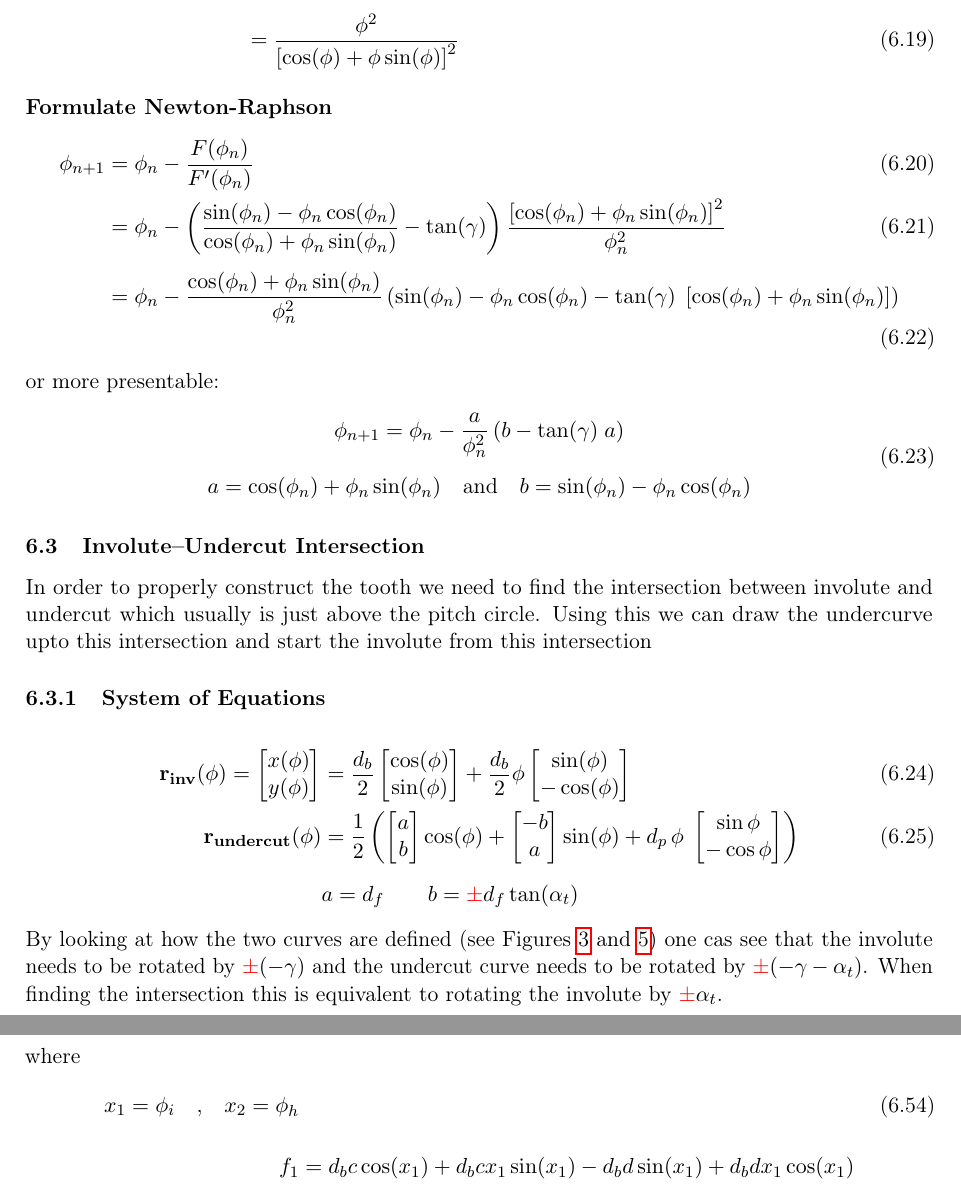
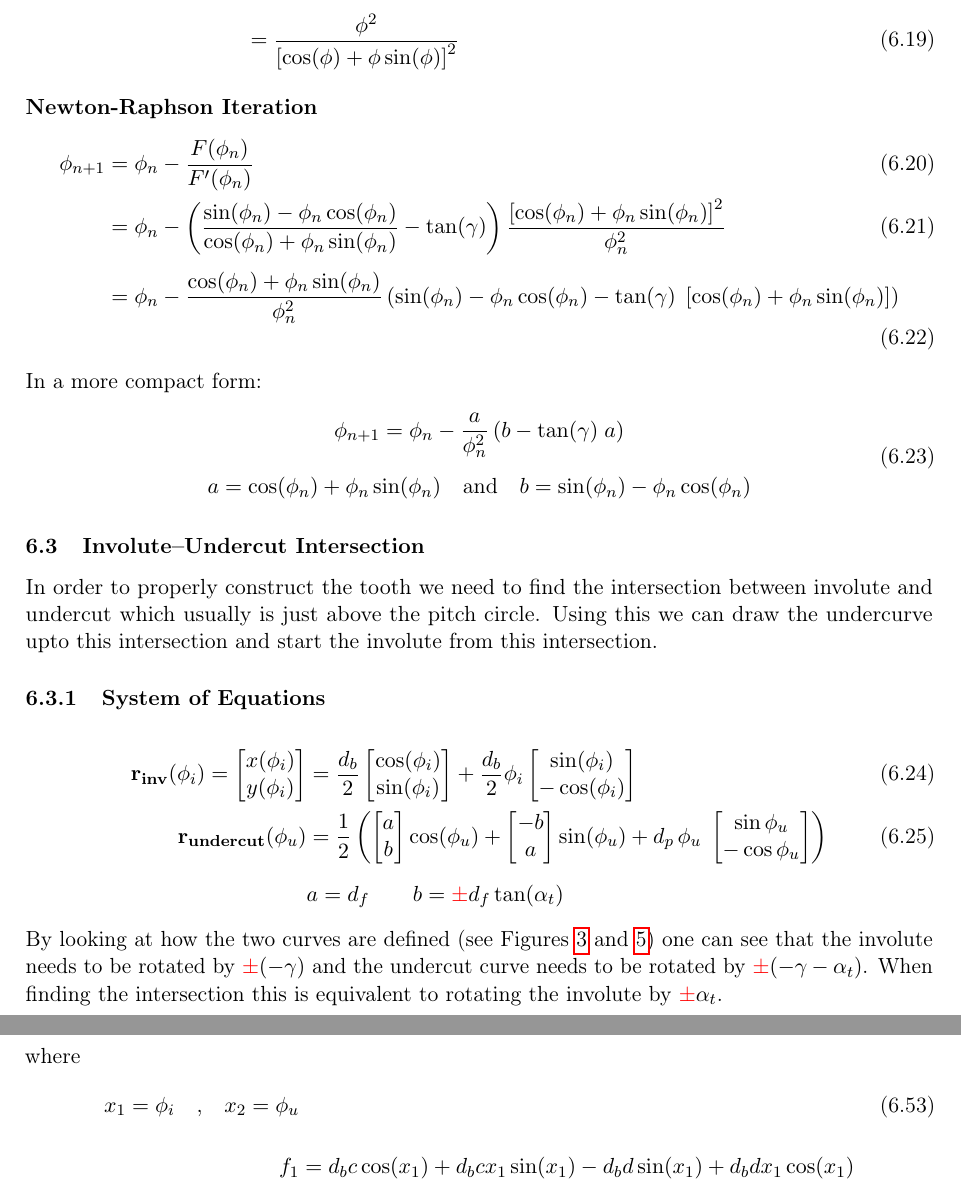
Before and after one commit to lwidm/cq_gears, a LaTeX document (docs/latex/theory.tex, which reads docs/latex/chapters/05_curve_intersections.tex): two parts of pages 19 and 22 of 22, joined at a grey line, cut so that both start at the same text. Compiled offline with pdfLaTeX.

Commit message:
a bunch of improvemetns and fixes to the intersection sections

```diff
--- a/docs/latex/chapters/05_curve_intersections.tex
+++ b/docs/latex/chapters/05_curve_intersections.tex
@@ -161,14 +164,14 @@ For this we need to compute the derivative of $f(\phi)$ first
         \end{align}
 \end{enumerate}
 
-\paragraph{Formulate Newton-Raphson}
+\paragraph{Newton-Raphson Iteration}
 \begin{align}
     \phi_{n+1} &= \phi_n - \frac{F(\phi_n)}{F'(\phi_n)} \\
                 &= \phi_n - \left(\frac{\sin(\phi_n) - \phi_n\cos(\phi_n)}{\cos(\phi_n) + \phi_n\sin(\phi_n)} - \tan(\gamma)\right)
                     \frac{\left[\cos(\phi_n) + \phi_n\sin(\phi_n)\right]^2}{\phi_n^2}\\[1ex]
                  &= \phi_n - \frac{\cos(\phi_n) + \phi_n\sin(\phi_n)}{\phi_n^2}\left(\sin(\phi_n) - \phi_n\cos(\phi_n) - \tan(\gamma)\;\left[\cos(\phi_n) + \phi_n\sin(\phi_n)\right]\right)
 \end{align}
-or more presentable:
+In a more compact form:
 \begin{equation}
     \begin{gathered}
         \phi_{n+1} = \phi_n - \frac{a}{\phi_n^2}\left(b - \tan(\gamma)\;a\right)\\[1ex]
@@ -178,32 +181,32 @@ or more presentable:
 
 
 \subsection{Involute–Undercut Intersection}
-In order to properly construct the tooth we need to find the intersection between involute and undercut which usually is just above the pitch circle. Using this we can draw the undercurve upto this intersection and start the involute from this intersection
+In order to properly construct the tooth we need to find the intersection between involute and undercut which usually is just above the pitch circle. Using this we can draw the undercurve upto this intersection and start the involute from this intersection.
 \subsubsection{System of Equations}
 \begin{align}
-    \vb{r_{inv}}(\phi) =
+    \vb{r_{inv}}(\phi_i) =
         \begin{bmatrix}
-            x(\phi) \\
-            y(\phi)
+            x(\phi_i) \\
+            y(\phi_i)
         \end{bmatrix}
     &= \frac{d_b}{2}
         \begin{bmatrix}
-            \cos(\phi) \\
-            \sin(\phi)
+            \cos(\phi_i) \\
+            \sin(\phi_i)
         \end{bmatrix}
-        + \frac{d_b}{2}\phi
+        + \frac{d_b}{2}\phi_i
         \begin{bmatrix}
-            \sin(\phi) \\
-            -\cos(\phi)
+            \sin(\phi_i) \\
+            -\cos(\phi_i)
         \end{bmatrix} \\
-    \vb{r_{undercut}}(\phi) &= \frac{1}{2} \left(
-        \begin{bmatrix} a \\ b \end{bmatrix} \cos(\phi)
-        + \begin{bmatrix} -b \\ a \end{bmatrix}\sin(\phi)
-        + d_p\,\phi\; \begin{bmatrix} \sin\phi \\ -\cos\phi \end{bmatrix}
+    \vb{r_{undercut}}(\phi_u) &= \frac{1}{2} \left(
+        \begin{bmatrix} a \\ b \end{bmatrix} \cos(\phi_u)
+        + \begin{bmatrix} -b \\ a \end{bmatrix}\sin(\phi_u)
+        + d_p\,\phi_u\; \begin{bmatrix} \sin\phi_u \\ -\cos\phi_u \end{bmatrix}
     \right)\\[1ex]
     & a = d_f \quad\quad b = \mypm d_f\tan(\alpha_t) \nonumber
 \end{align}
-By looking at how the two curves are defined (see Figures~\ref{fig:involute_construction}~and~\ref{fig:undercut_generated_video}) one cas see that the involute needs to be rotated by $\mypm(-\gamma)$ and the undercut curve needs to be rotated by $\mypm(-\gamma - \alpha_t)$. When finding the intersection this is equivalent to rotating the involute by $\mypm \alpha_t$.
+By looking at how the two curves are defined (see Figures~\ref{fig:involute_construction}~and~\ref{fig:undercut_generated_video}) one can see that the involute needs to be rotated by $\mypm(-\gamma)$ and the undercut curve needs to be rotated by $\mypm(-\gamma - \alpha_t)$. When finding the intersection this is equivalent to rotating the involute by $\mypm \alpha_t$.
 
 Note: the red $\mypm$ refers to either the right flank ($\textcolor{red}{+}$) or left flank ($\textcolor{red}{-}$).
 
@@ -344,7 +344,7 @@ Finally the intersection can be found by iterating:
 \end{align}
 where
 \begin{align}
-    x_1 = \phi_i \qq{,} x_2=\phi_h \\[3ex]
+    x_1 = \phi_i \qq{,} x_2=\phi_u \\[3ex]
     f_1 &= d_bc\cos(x_1) + d_bcx_1\sin(x_1) - d_bd\sin(x_1) + d_bdx_1\cos(x_1)\nonumber\\
         &\phantom{=}- a\cos(x_2) + b\sin(x_2) - d_px_2\sin(x_2)\\[1ex]
     f_2 &= d_bd\cos(x_1) + d_bdx_1\sin(x_1) + d_bc\sin(x_1) -d_bcx_1\cos(x_1)\nonumber\\
```
Also changed, not shown: docs/latex/chapters/05_curve_intersections.tex (64 more changed lines).
